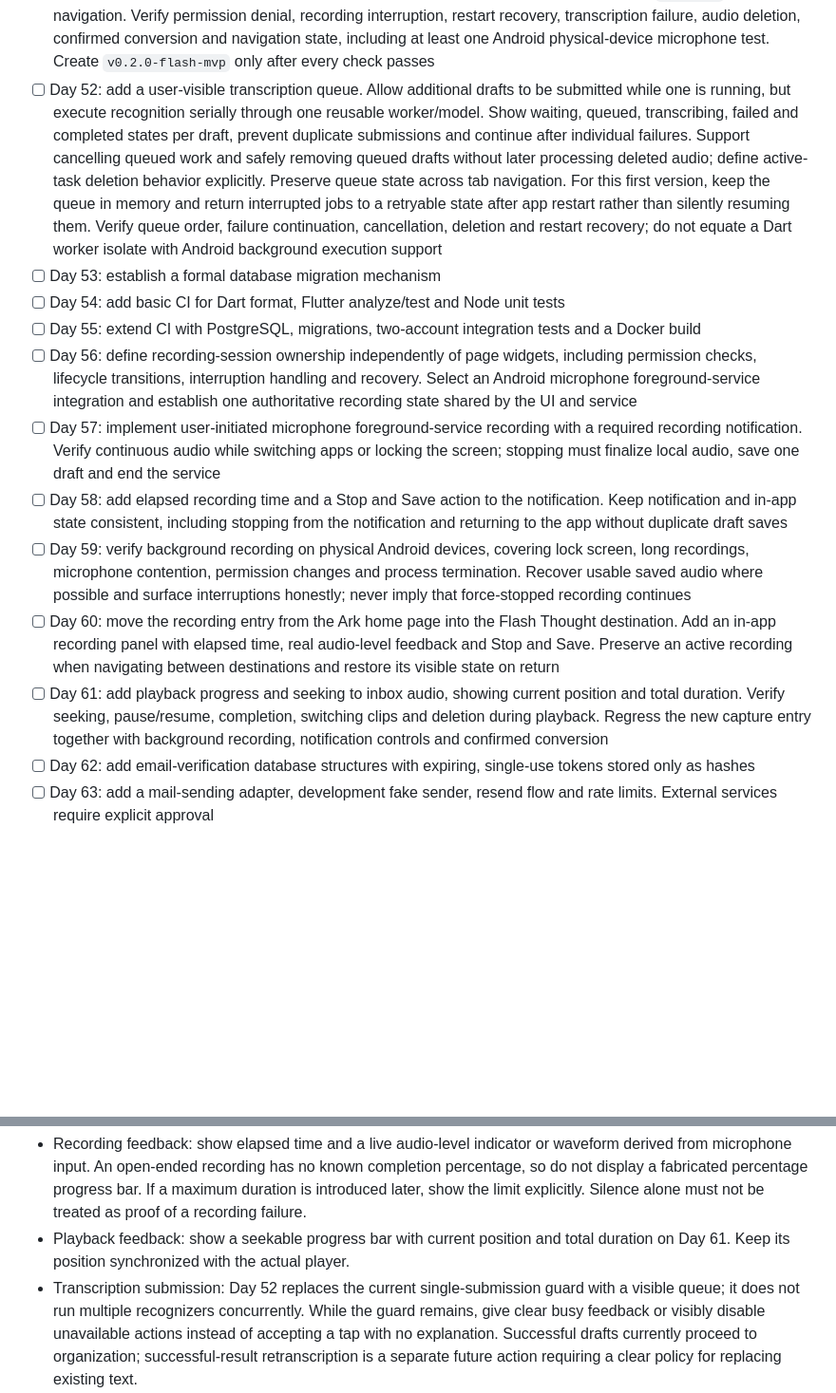
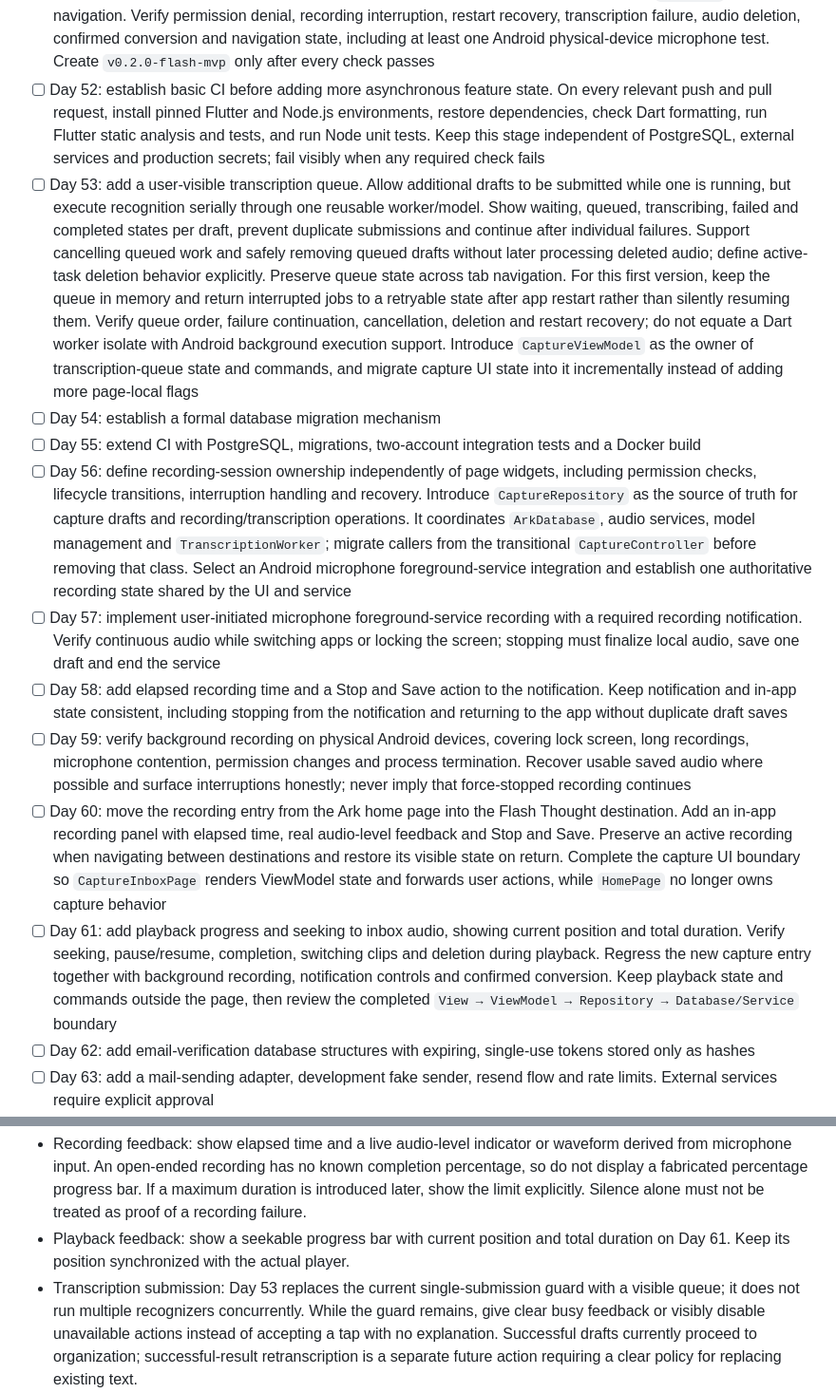
Before and after one commit to ASAXAE/noahs_ark, a Markdown page: README.md, 2 parts joined by grey strips. Shown at 95% size. Rendered like a GitHub page; blank space fills up the shorter version.

```diff
--- a/README.md
+++ b/README.md
@@ -527,7 +527,13 @@ discarded.
   transcription failure, audio deletion, confirmed conversion and navigation
   state, including at least one Android physical-device microphone test. Create
   `v0.2.0-flash-mvp` only after every check passes
-- [ ] Day 52: add a user-visible transcription queue. Allow additional drafts to
+- [ ] Day 52: establish basic CI before adding more asynchronous feature state.
+  On every relevant push and pull request, install pinned Flutter and Node.js
+  environments, restore dependencies, check Dart formatting, run Flutter static
+  analysis and tests, and run Node unit tests. Keep this stage independent of
+  PostgreSQL, external services and production secrets; fail visibly when any
+  required check fails
+- [ ] Day 53: add a user-visible transcription queue. Allow additional drafts to
   be submitted while one is running, but execute recognition serially through
   one reusable worker/model. Show waiting, queued, transcribing, failed and
   completed states per draft, prevent duplicate submissions and continue after
@@ -537,15 +543,21 @@ discarded.
   first version, keep the queue in memory and return interrupted jobs to a
   retryable state after app restart rather than silently resuming them. Verify
   queue order, failure continuation, cancellation, deletion and restart recovery;
-  do not equate a Dart worker isolate with Android background execution support
-- [ ] Day 53: establish a formal database migration mechanism
-- [ ] Day 54: add basic CI for Dart format, Flutter analyze/test and Node unit tests
+  do not equate a Dart worker isolate with Android background execution support.
+  Introduce `CaptureViewModel` as the owner of transcription-queue state and
+  commands, and migrate capture UI state into it incrementally instead of adding
+  more page-local flags
+- [ ] Day 54: establish a formal database migration mechanism
 - [ ] Day 55: extend CI with PostgreSQL, migrations, two-account integration tests
   and a Docker build
 - [ ] Day 56: define recording-session ownership independently of page widgets,
   including permission checks, lifecycle transitions, interruption handling and
-  recovery. Select an Android microphone foreground-service integration and
-  establish one authoritative recording state shared by the UI and service
+  recovery. Introduce `CaptureRepository` as the source of truth for capture
+  drafts and recording/transcription operations. It coordinates `ArkDatabase`,
+  audio services, model management and `TranscriptionWorker`; migrate callers
+  from the transitional `CaptureController` before removing that class. Select
+  an Android microphone foreground-service integration and establish one
+  authoritative recording state shared by the UI and service
 - [ ] Day 57: implement user-initiated microphone foreground-service recording
   with a required recording notification. Verify continuous audio while switching
   apps or locking the screen; stopping must finalize local audio, save one draft
@@ -560,11 +572,15 @@ discarded.
 - [ ] Day 60: move the recording entry from the Ark home page into the Flash
   Thought destination. Add an in-app recording panel with elapsed time, real
   audio-level feedback and Stop and Save. Preserve an active recording when
-  navigating between destinations and restore its visible state on return
+  navigating between destinations and restore its visible state on return.
+  Complete the capture UI boundary so `CaptureInboxPage` renders ViewModel state
+  and forwards user actions, while `HomePage` no longer owns capture behavior
 - [ ] Day 61: add playback progress and seeking to inbox audio, showing current
   position and total duration. Verify seeking, pause/resume, completion, switching
   clips and deletion during playback. Regress the new capture entry together
-  with background recording, notification controls and confirmed conversion
+  with background recording, notification controls and confirmed conversion.
+  Keep playback state and commands outside the page, then review the completed
+  `View → ViewModel → Repository → Database/Service` boundary
 - [ ] Day 62: add email-verification database structures with expiring,
   single-use tokens stored only as hashes
 - [ ] Day 63: add a mail-sending adapter, development fake sender, resend flow and
@@ -626,7 +642,7 @@ must remain independent of the currently visible page.
   alone must not be treated as proof of a recording failure.
 - Playback feedback: show a seekable progress bar with current position and total
   duration on Day 61. Keep its position synchronized with the actual player.
-- Transcription submission: Day 52 replaces the current single-submission guard
+- Transcription submission: Day 53 replaces the current single-submission guard
   with a visible queue; it does not run multiple recognizers concurrently. While
   the guard remains, give clear busy feedback or visibly disable unavailable
   actions instead of accepting a tap with no explanation. Successful drafts
```
Also changed, not shown: other parts of README.md (+54 -4 lines).
